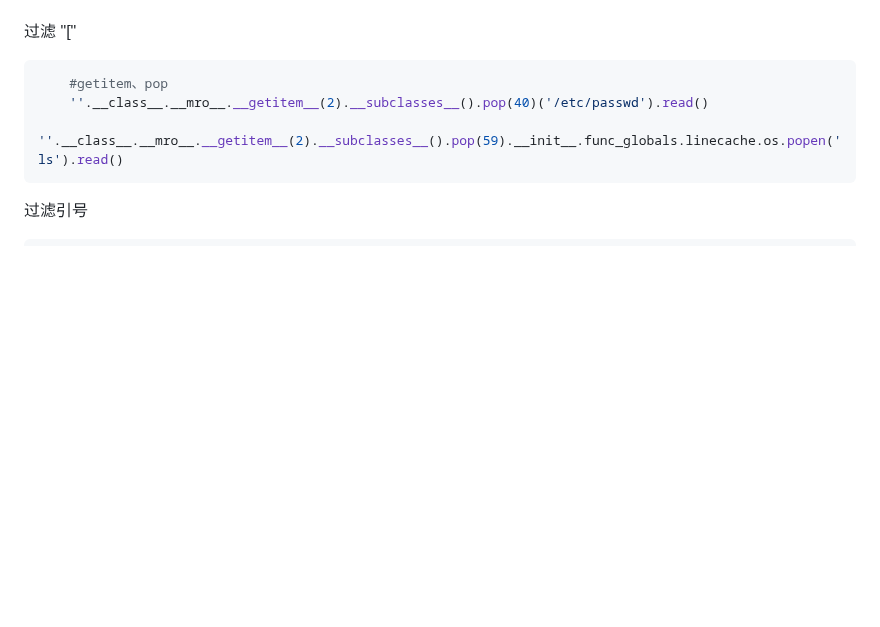
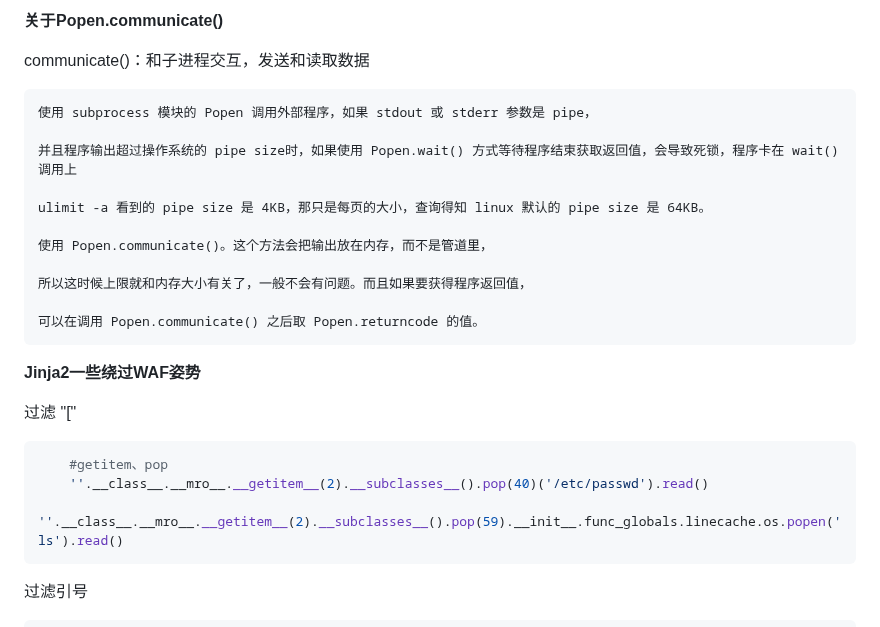
Before and after one commit to 181726943/writeup, a Markdown page: ctf-wp.md, the part around one of its changes. Rendered like a GitHub page; blank space fills up the shorter version.

```diff
--- a/ctf-wp.md
+++ b/ctf-wp.md
@@ -1149,3 +1188,21 @@ Jinja2一些绕过WAF姿势
+**关于Popen.communicate()**
+
+communicate()：和子进程交互，发送和读取数据
+
+    使用 subprocess 模块的 Popen 调用外部程序，如果 stdout 或 stderr 参数是 pipe，
+
+    并且程序输出超过操作系统的 pipe size时，如果使用 Popen.wait() 方式等待程序结束获取返回值，会导致死锁，程序卡在 wait() 调用上
+
+    ulimit -a 看到的 pipe size 是 4KB，那只是每页的大小，查询得知 linux 默认的 pipe size 是 64KB。
+
+    使用 Popen.communicate()。这个方法会把输出放在内存，而不是管道里，
+
+    所以这时候上限就和内存大小有关了，一般不会有问题。而且如果要获得程序返回值，
+
+    可以在调用 Popen.communicate() 之后取 Popen.returncode 的值。
+
+
+**Jinja2一些绕过WAF姿势**
 
 过滤 "["
 
```
Also changed, not shown: other parts of ctf-wp.md (+48 -9 lines).
